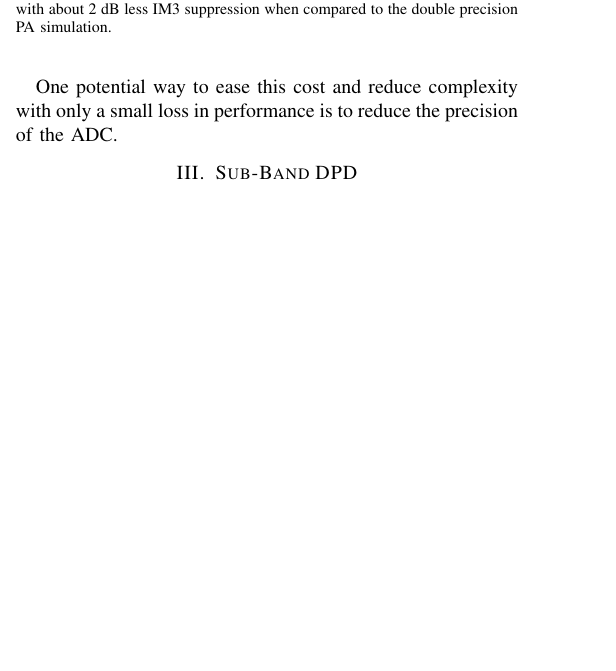
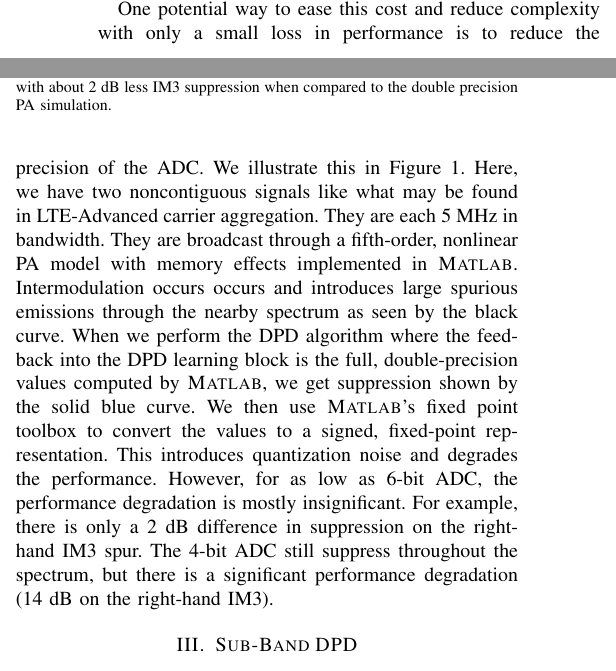
Before and after one commit to ctarver/Asilomar2017, a LaTeX paper (TEX/main.tex): part of one column of page 1 of 2 before the commit and two parts of the columns of page 1 of 2 after it, the two joined at a grey line, cut so that both start at the same text, the shorter picture padded with empty space. Compiled offline with pdfLaTeX; a missing font is replaced by an installed copy or a similar font; a LaTeX package or settings file that is missing is left out.

Commit message:
Explain figure 1

```diff
--- a/TEX/main.tex
+++ b/TEX/main.tex
@@ -385,7 +385,9 @@ This can reduce the magnitude of multiple spurious emissions such as the third a
 However, this comes with a considerable computational complexity especially as the spacing between the carriers becomes large.
 Moreover, the cost of the ADC rapidly increases as the sampling rate grows.
 
-One potential way to ease this cost and reduce complexity with only a small loss in performance is to reduce the precision of the ADC.
+One potential way to ease this cost and reduce complexity with only a small loss in performance is to reduce the precision of the ADC. We illustrate this in Figure \ref{fullbandpsd}. Here, we have two noncontiguous signals like what may be found in LTE-Advanced carrier aggregation. They are each 5 MHz in bandwidth. They are broadcast through a fifth-order, nonlinear PA model with memory effects implemented in \textsc{Matlab}. Intermodulation occurs occurs and introduces large spurious emissions through the nearby spectrum as seen by the black curve.
+When we perform the DPD algorithm where the feedback into the DPD learning block is the full, double-precision values computed by \textsc{Matlab}, we get suppression shown by the solid blue curve. We then use \textsc{Matlab}'s fixed point toolbox to convert the values to a signed, fixed-point representation. This introduces quantization noise and degrades the performance. However, for as low as 6-bit ADC, the performance degradation is mostly insignificant. For example, there is only a 2 dB difference in suppression on the right-hand IM3 spur. The 4-bit ADC still suppress throughout the spectrum, but there is a significant performance degradation (14 dB on the right-hand IM3).
+
 
 \begin{figure}[]
 \centering
```
Also changed, not shown: TEX/main.pdf.
